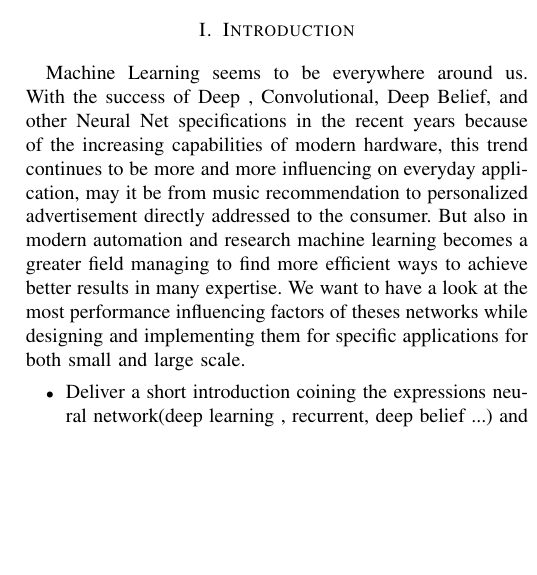
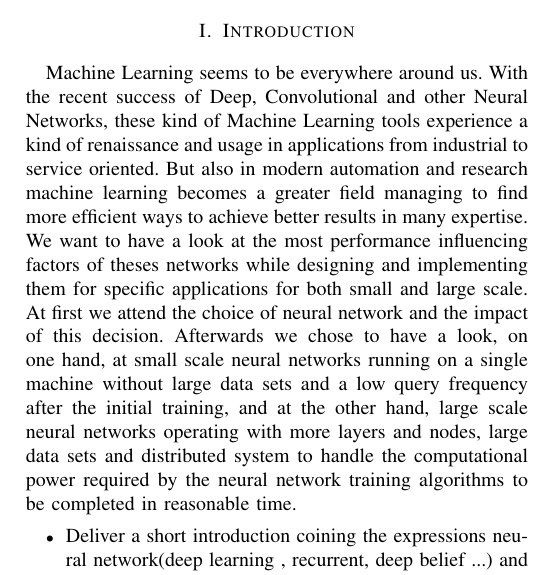
Before and after one commit to jwuensche/PFfLSMLA, a LaTeX paper (paper.tex): part of one column of page 1 of 2, cut so that both start at the same text, the shorter picture padded with empty space. Compiled offline with pdfLaTeX; a missing font is replaced by an installed copy or a similar font; a LaTeX package or settings file that is missing is left out.

Commit message:
changes to Introduction containing the structure of the paper with the division into small and large scale applications

```diff
--- a/paper.tex
+++ b/paper.tex
@@ -348,8 +348,7 @@ Email: johannes.wuensche@st.ovgu.de}
 
 \IEEEpeerreviewmaketitle
 \section{Introduction}
-% no \IEEEPARstart
-Machine Learning seems to be everywhere around us. With the success of Deep , Convolutional, Deep Belief, and other Neural Net specifications in the recent years because of the increasing capabilities of modern hardware, this trend continues to be more and more influencing on everyday application, may it be from music recommendation to personalized advertisement directly addressed to the consumer. But also in modern automation and research machine learning becomes a greater field managing to find more efficient ways to achieve better results in many expertise. We want to have a look at the most performance influencing factors of theses networks while designing and implementing them for specific applications for both small and large scale.
+Machine Learning seems to be everywhere around us. With the recent success of Deep, Convolutional and other Neural Networks, these kind of Machine Learning tools experience a kind of renaissance and usage in applications from industrial to service oriented. But also in modern automation and research machine learning becomes a greater field managing to find more efficient ways to achieve better results in many expertise. We want to have a look at the most performance influencing factors of theses networks while designing and implementing them for specific applications for both small and large scale. At first we attend the choice of neural network and the impact of this decision. Afterwards we chose to have a look, on one hand, at small scale neural networks running on a single machine without large data sets and a low query frequency after the initial training, and at the other hand, large scale neural networks operating with more layers and nodes, large data sets and distributed system to handle the computational power required by the neural network training algorithms to be completed in reasonable time.
 
 \begin{itemize}
 \item Deliver a short introduction coining the expressions neural network(deep learning , recurrent, deep belief ...) and explain to focus in the further paper on deep learning
```
Also changed, not shown: paper.pdf, 3 other files.
